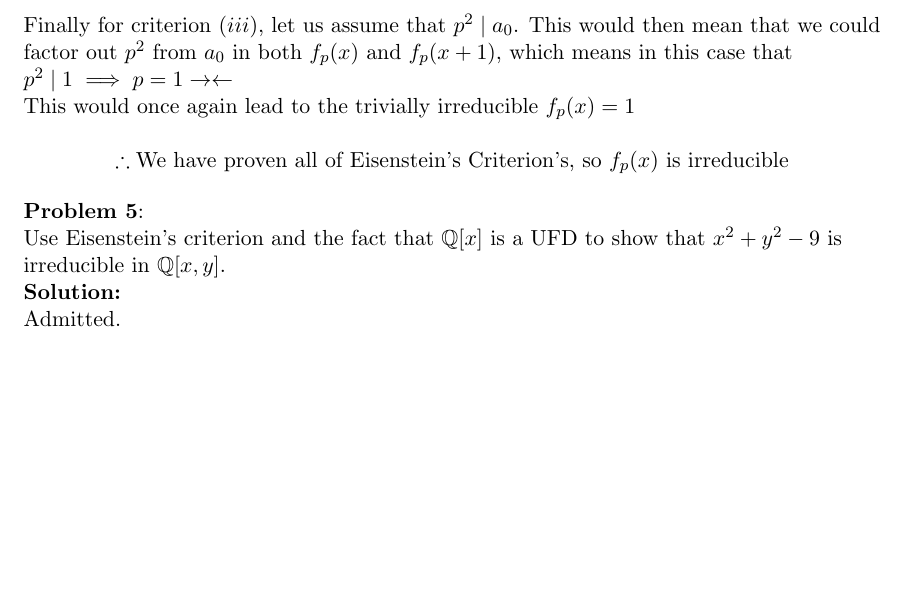
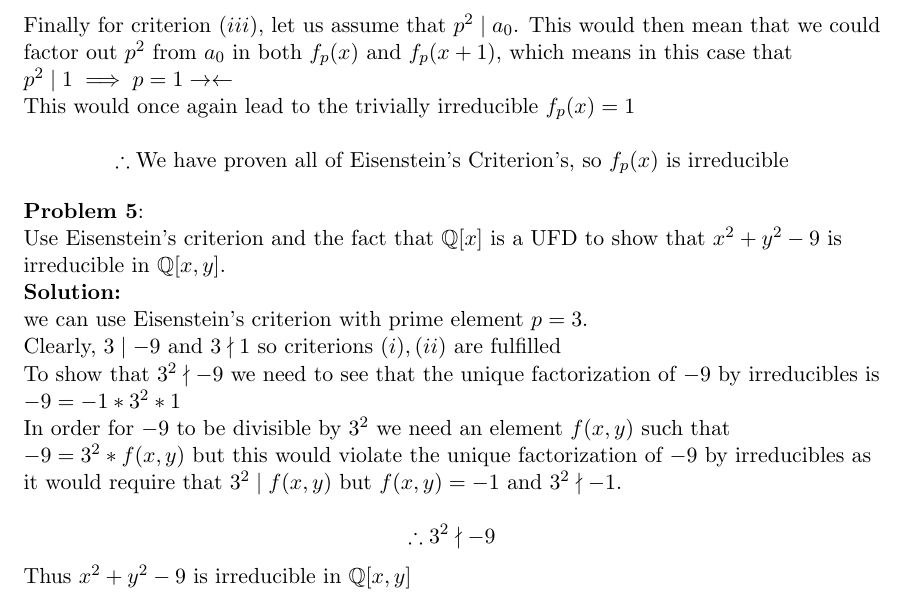
Before and after one commit to Durbatuluk1701/Math791HomeworkColab, a LaTeX problem sheet (hw19/HW19.tex): part of page 4 of 4, cut so that both start at the same text, the shorter picture padded with empty space. Compiled offline with pdfLaTeX.

Commit message:
Finishing out hw19

```diff
--- a/hw19/HW19.tex
+++ b/hw19/HW19.tex
@@ -156,7 +156,18 @@ $$\therefore \text{We have proven all of Eisenstein's Criterion's, so $f_p(x)$ i
 \prob{5}{
   Use Eisenstein's criterion and the fact that $\mathbb{Q}[x]$ is a UFD to show that $x^2 + y^2 - 9$ is irreducible in $\mathbb{Q}[x,y]$. \\
 }{ \\
-  Admitted.
+  we can use Eisenstein's criterion with prime element $p = 3$.
+
+  Clearly, $3 \mid -9$ and $3 \nmid 1$ so criterions $(i), (ii)$ are fulfilled
+
+  To show that $3^2 \nmid -9$ we need to see that the unique factorization of $-9$ by irreducibles is $-9 = -1 * 3^2 * 1$
+
+  In order for $-9$ to be divisible by $3^2$ we need an element $f(x,y)$ such that
+  $-9 = 3^2 * f(x,y)$ but this would violate the unique factorization of $-9$ by irreducibles as it would require that $3^2 \mid f(x,y)$ but $f(x,y) = -1$ and $3^2 \nmid -1$.
+
+  $$\therefore 3^2 \nmid -9$$
+
+  Thus $x^2 + y^2 - 9$ is irreducible in $\mathbb{Q}[x,y]$
 }
 
 
```
Also changed, not shown: hw19/HW19.pdf.
